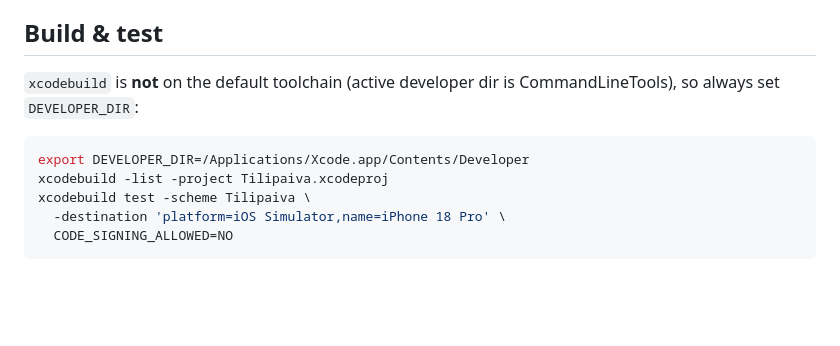
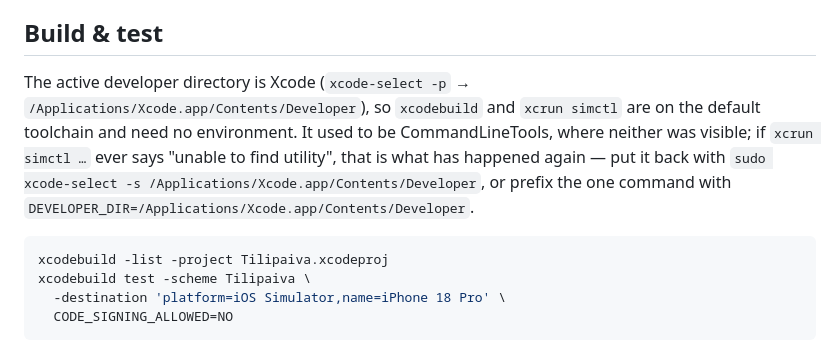
Before and after one commit to rkoponen/tilipaiva, a Markdown page: AGENTS.md, the part around the change. Rendered like a GitHub page; blank space fills up the shorter version.

Commit message:
Run xcodebuild and simctl without an environment
The active developer directory is Xcode now, not CommandLineTools, so
both tools resolve on the default toolchain and the documented commands no
longer need DEVELOPER_DIR. The note stays as a signpost: if "unable to
find utility" ever comes back, that is the cause and `xcode-select -s`
puts it right.

Checked by running the test command exactly as written: 63 tests pass,
and the simulator diagnostics that used to log "unable to find utility:
simctl" alongside a test run are quiet.

````diff
--- a/AGENTS.md
+++ b/AGENTS.md
@@ -9,11 +9,15 @@ you make decisions or change conventions.
 
 ## Build & test
 
-`xcodebuild` is **not** on the default toolchain (active developer dir is
-CommandLineTools), so always set `DEVELOPER_DIR`:
+The active developer directory is Xcode (`xcode-select -p` →
+`/Applications/Xcode.app/Contents/Developer`), so `xcodebuild` and
+`xcrun simctl` are on the default toolchain and need no environment. It used to
+be CommandLineTools, where neither was visible; if `xcrun simctl …` ever says
+"unable to find utility", that is what has happened again — put it back with
+`sudo xcode-select -s /Applications/Xcode.app/Contents/Developer`, or prefix the
+one command with `DEVELOPER_DIR=/Applications/Xcode.app/Contents/Developer`.
 
 ```sh
-export DEVELOPER_DIR=/Applications/Xcode.app/Contents/Developer
 xcodebuild -list -project Tilipaiva.xcodeproj
 xcodebuild test -scheme Tilipaiva \
   -destination 'platform=iOS Simulator,name=iPhone 18 Pro' \
````
